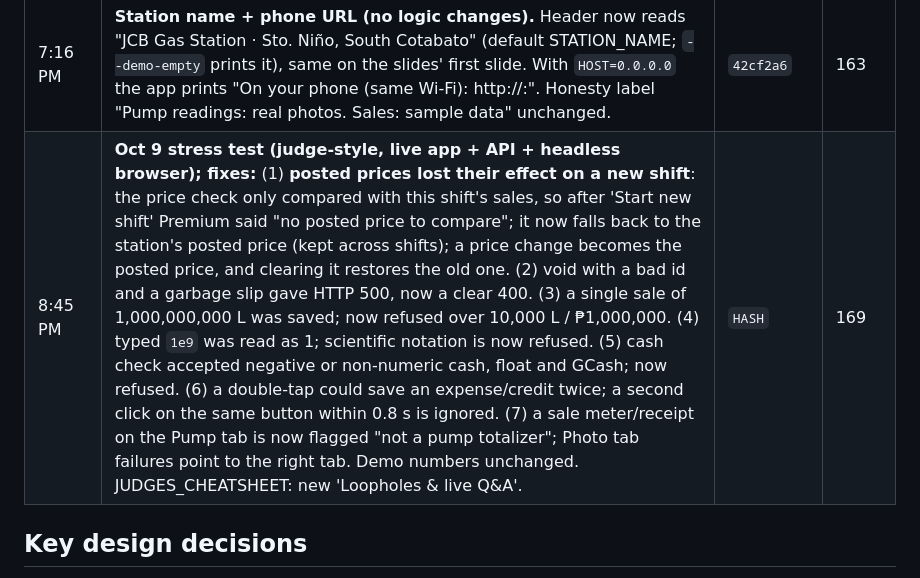
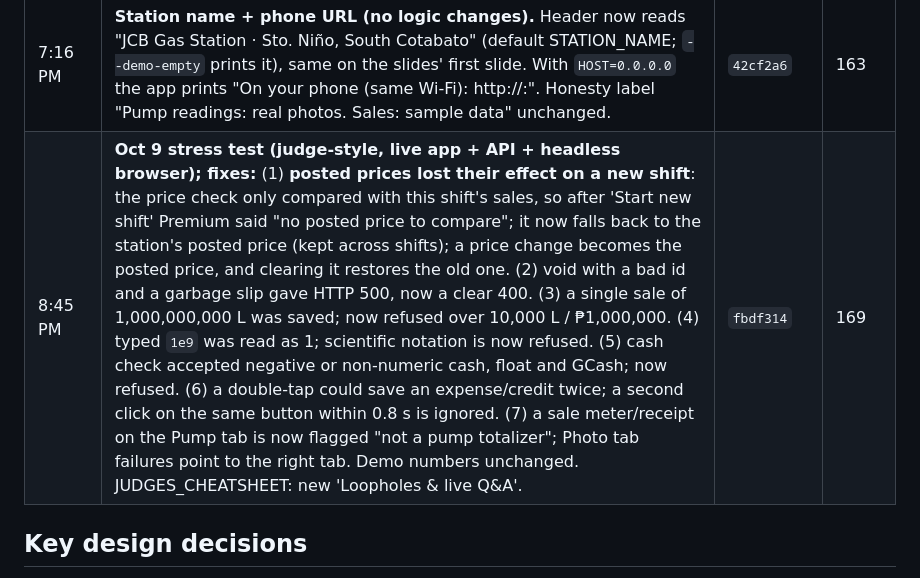
Before and after one commit to bodegasjohnny-sketch/pumplocal, a Markdown page: BUILD_LOG.md, the part around the change. Drawn GitHub-style.

Commit message:
BUILD_LOG: stress test hash

```diff
--- a/BUILD_LOG.md
+++ b/BUILD_LOG.md
@@ -81,7 +81,7 @@ Times are git commit times converted to PHT (UTC+8), from `git log`. Several com
 | 6:28 PM | **Oct 9 6:28 PM Mac test: closing pesos routed to liters; fixed with plausibility routing.** Real Vision text (`2.Money All / Volume / 2595535 / Cancel / 8k / PREMIUM 3 / Amoun / Quantity`) now a fixture. Fixes: the menu title outranks 'Volume'; panel labels 'Amoun'/'Quantity' and the '8k' sticker are ignored; every reading is checked against the pump's other side (dispensed must be ≥ 0, < 5,000 L, < ₱500,000): if only one box fits it goes there, if unclear the app asks "Is this pesos or liters?"; an implausible saved reading shows ERROR "looks wrong for liters, did you mean pesos?" with a one-tap ⇄ Move. Stale 775397 placeholder removed. | `910bf80` | 161 |
 | 6:55 PM | **Oct 9 Mac test: a why-question got the plain code template; why/opinion questions now go to gemma.** "ano sa tingin mo ang reason bakit may kulang sa premium?" was answered by the "May kulang ba" template. Questions with bakit / why / reason / dahilan / sa tingin mo / what do you think / explain / ipaliwanag / paano / how come now go to the local model with the computed numbers as DATA; plain "May kulang ba sa premium?" stays on code. Why-prompt asks for 2-3 neutral causes (unrecorded sale, unlogged manual/test pour, calibration, counting error) and one check, never blame or theft; a code filter replaces any reply with nagnakaw/ninakaw/magnanakaw/steal/stole/theft with a neutral answer. Code replies' details toggle is now "Numbers used" ("Data given to the AI" kept for model replies). | `f4c0f58` | 163 |
 | 7:16 PM | **Station name + phone URL (no logic changes).** Header now reads "JCB Gas Station · Sto. Niño, South Cotabato" (default STATION_NAME; `--demo-empty` prints it), same on the slides' first slide. With `HOST=0.0.0.0` the app prints "On your phone (same Wi-Fi): http://<Mac LAN IP>:<port>". Honesty label "Pump readings: real photos. Sales: sample data" unchanged. | `42cf2a6` | 163 |
-| 8:45 PM | **Oct 9 stress test (judge-style, live app + API + headless browser); fixes:** (1) **posted prices lost their effect on a new shift**: the price check only compared with this shift's sales, so after 'Start new shift' Premium said "no posted price to compare"; it now falls back to the station's posted price (kept across shifts); a price change becomes the posted price, and clearing it restores the old one. (2) void with a bad id and a garbage slip gave HTTP 500, now a clear 400. (3) a single sale of 1,000,000,000 L was saved; now refused over 10,000 L / ₱1,000,000. (4) typed `1e9` was read as 1; scientific notation is now refused. (5) cash check accepted negative or non-numeric cash, float and GCash; now refused. (6) a double-tap could save an expense/credit twice; a second click on the same button within 0.8 s is ignored. (7) a sale meter/receipt on the Pump tab is now flagged "not a pump totalizer"; Photo tab failures point to the right tab. Demo numbers unchanged. JUDGES_CHEATSHEET: new 'Loopholes & live Q&A'. | `HASH` | 169 |
+| 8:45 PM | **Oct 9 stress test (judge-style, live app + API + headless browser); fixes:** (1) **posted prices lost their effect on a new shift**: the price check only compared with this shift's sales, so after 'Start new shift' Premium said "no posted price to compare"; it now falls back to the station's posted price (kept across shifts); a price change becomes the posted price, and clearing it restores the old one. (2) void with a bad id and a garbage slip gave HTTP 500, now a clear 400. (3) a single sale of 1,000,000,000 L was saved; now refused over 10,000 L / ₱1,000,000. (4) typed `1e9` was read as 1; scientific notation is now refused. (5) cash check accepted negative or non-numeric cash, float and GCash; now refused. (6) a double-tap could save an expense/credit twice; a second click on the same button within 0.8 s is ignored. (7) a sale meter/receipt on the Pump tab is now flagged "not a pump totalizer"; Photo tab failures point to the right tab. Demo numbers unchanged. JUDGES_CHEATSHEET: new 'Loopholes & live Q&A'. | `fbdf314` | 169 |
 
 ## Key design decisions
 
```
